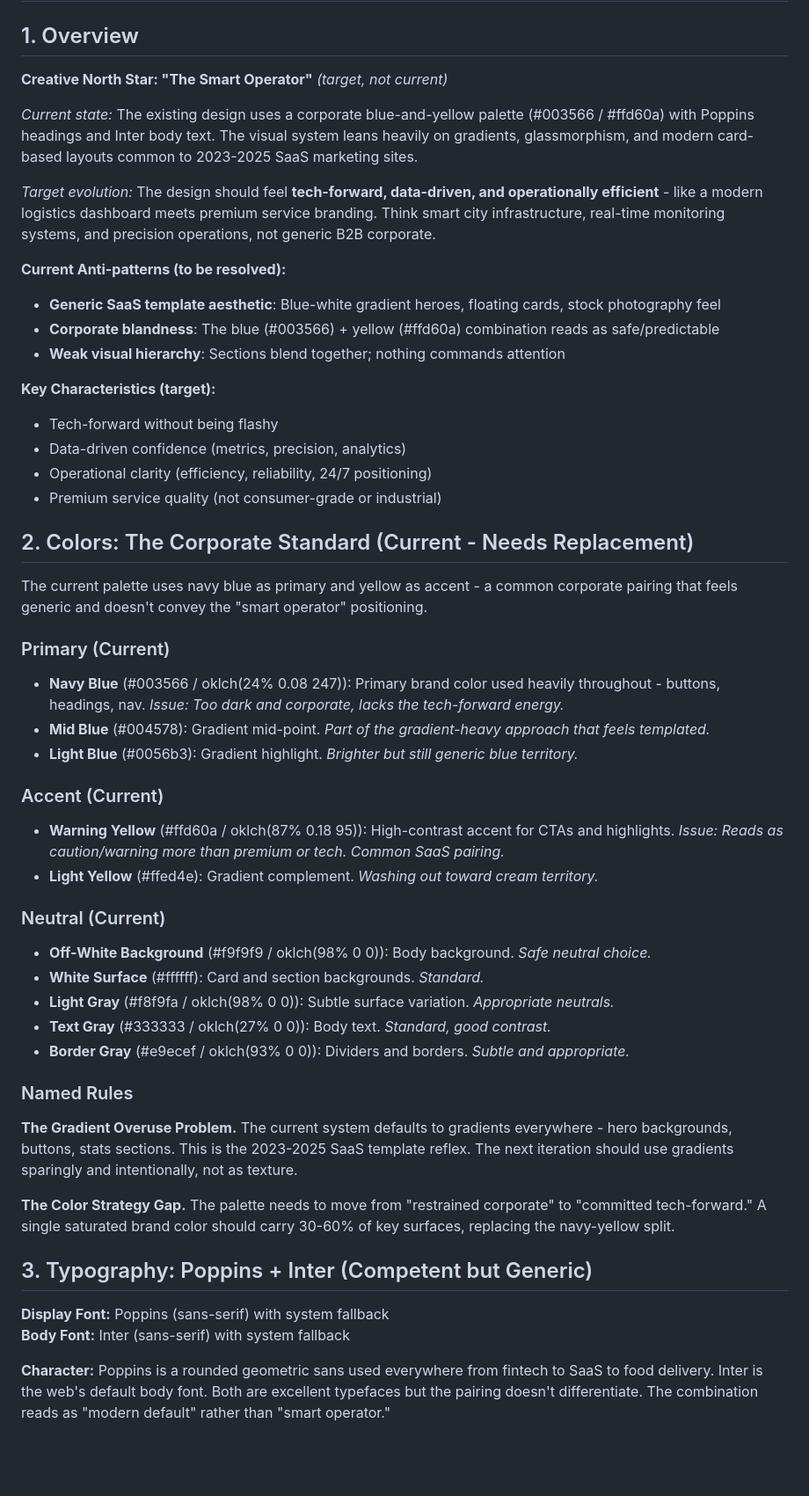
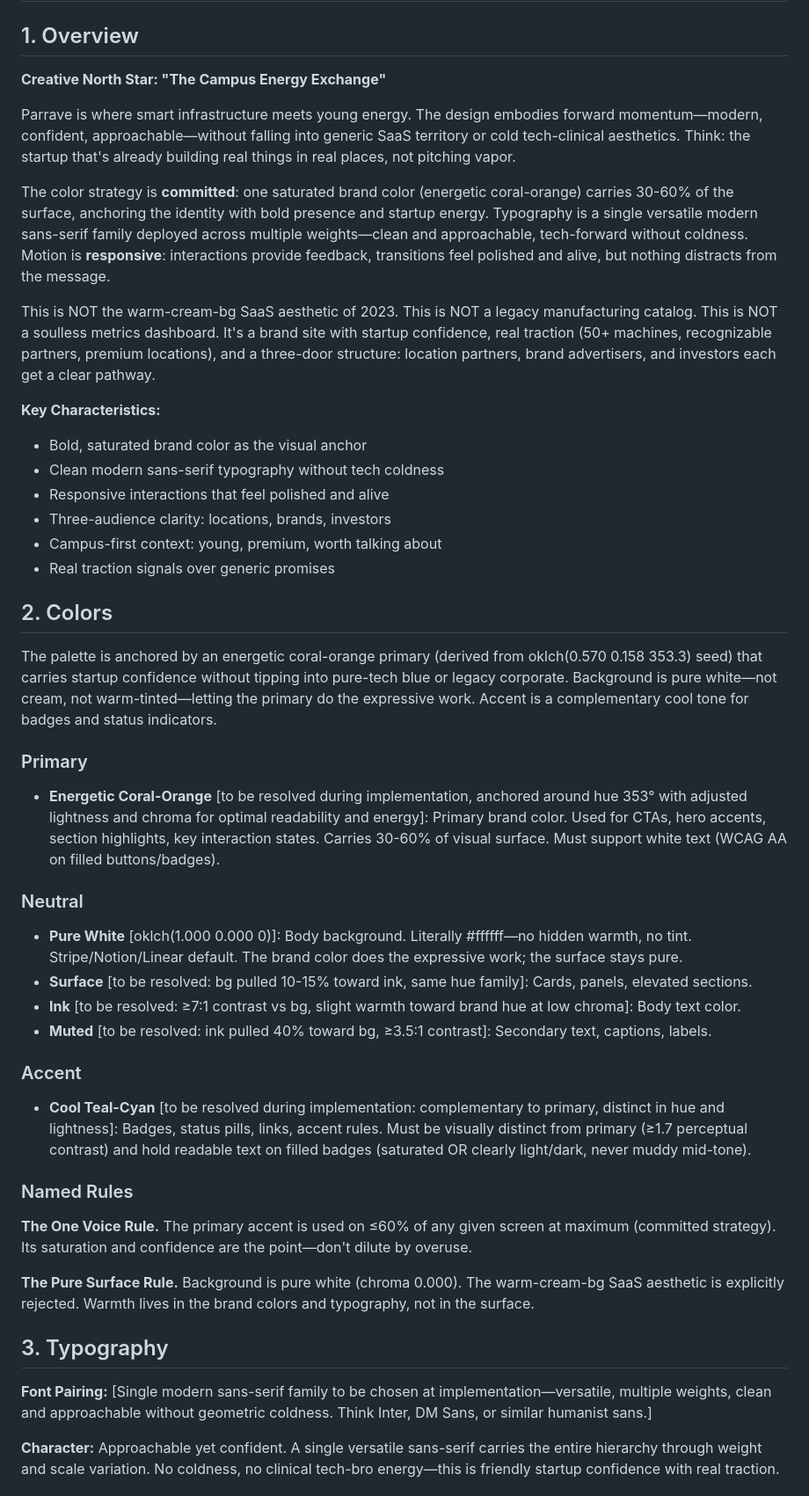
Before and after one commit to ashu-sharma07/parrave.com, a Markdown page: DESIGN.md, the part around one of its changes. Shown at 88% size. GitHub-like rendering; blank space fills up the shorter version.

Commit message:
new design

```diff
--- a/DESIGN.md
+++ b/DESIGN.md
@@ -68,52 +9,46 @@ components:
 
 ## 1. Overview
 
-**Creative North Star: "The Smart Operator"** *(target, not current)*
+**Creative North Star: "The Campus Energy Exchange"**
 
-*Current state:* The existing design uses a corporate blue-and-yellow palette (#003566 / #ffd60a) with Poppins headings and Inter body text. The visual system leans heavily on gradients, glassmorphism, and modern card-based layouts common to 2023-2025 SaaS marketing sites.
+Parrave is where smart infrastructure meets young energy. The design embodies forward momentum—modern, confident, approachable—without falling into generic SaaS territory or cold tech-clinical aesthetics. Think: the startup that's already building real things in real places, not pitching vapor.
 
-*Target evolution:* The design should feel **tech-forward, data-driven, and operationally efficient** - like a modern logistics dashboard meets premium service branding. Think smart city infrastructure, real-time monitoring systems, and precision operations, not generic B2B corporate.
+The color strategy is **committed**: one saturated brand color (energetic coral-orange) carries 30-60% of the surface, anchoring the identity with bold presence and startup energy. Typography is a single versatile modern sans-serif family deployed across multiple weights—clean and approachable, tech-forward without coldness. Motion is **responsive**: interactions provide feedback, transitions feel polished and alive, but nothing distracts from the message.
 
-**Current Anti-patterns (to be resolved):**
-- **Generic SaaS template aesthetic**: Blue-white gradient heroes, floating cards, stock photography feel
-- **Corporate blandness**: The blue (#003566) + yellow (#ffd60a) combination reads as safe/predictable
-- **Weak visual hierarchy**: Sections blend together; nothing commands attention
+This is NOT the warm-cream-bg SaaS aesthetic of 2023. This is NOT a legacy manufacturing catalog. This is NOT a soulless metrics dashboard. It's a brand site with startup confidence, real traction (50+ machines, recognizable partners, premium locations), and a three-door structure: location partners, brand advertisers, and investors each get a clear pathway.
 
-**Key Characteristics (target):**
-- Tech-forward without being flashy
-- Data-driven confidence (metrics, precision, analytics)
-- Operational clarity (efficiency, reliability, 24/7 positioning)
-- Premium service quality (not consumer-grade or industrial)
+**Key Characteristics:**
+- Bold, saturated brand color as the visual anchor
+- Clean modern sans-serif typography without tech coldness
+- Responsive interactions that feel polished and alive
+- Three-audience clarity: locations, brands, investors
+- Campus-first context: young, premium, worth talking about
+- Real traction signals over generic promises
 
-## 2. Colors: The Corporate Standard (Current - Needs Replacement)
+## 2. Colors
 
-The current palette uses navy blue as primary and yellow as accent - a common corporate pairing that feels generic and doesn't convey the "smart operator" positioning.
+The palette is anchored by an energetic coral-orange primary (derived from oklch(0.570 0.158 353.3) seed) that carries startup confidence without tipping into pure-tech blue or legacy corporate. Background is pure white—not cream, not warm-tinted—letting the primary do the expressive work. Accent is a complementary cool tone for badges and status indicators.
 
-### Primary (Current)
-- **Navy Blue** (#003566 / oklch(24% 0.08 247)): Primary brand color used heavily throughout - buttons, headings, nav. *Issue: Too dark and corporate, lacks the tech-forward energy.*
-- **Mid Blue** (#004578): Gradient mid-point. *Part of the gradient-heavy approach that feels templated.*
-- **Light Blue** (#0056b3): Gradient highlight. *Brighter but still generic blue territory.*
+### Primary
+- **Energetic Coral-Orange** [to be resolved during implementation, anchored around hue 353° with adjusted lightness and chroma for optimal readability and energy]: Primary brand color. Used for CTAs, hero accents, section highlights, key interaction states. Carries 30-60% of visual surface. Must support white text (WCAG AA on filled buttons/badges).
 
-### Accent (Current)
-- **Warning Yellow** (#ffd60a / oklch(87% 0.18 95)): High-contrast accent for CTAs and highlights. *Issue: Reads as caution/warning more than premium or tech. Common SaaS pairing.*
-- **Light Yellow** (#ffed4e): Gradient complement. *Washing out toward cream territory.*
+### Neutral
+- **Pure White** [oklch(1.000 0.000 0)]: Body background. Literally #ffffff—no hidden warmth, no tint. Stripe/Notion/Linear default. The brand color does the expressive work; the surface stays pure.
+- **Surface** [to be resolved: bg pulled 10-15% toward ink, same hue family]: Cards, panels, elevated sections.
+- **Ink** [to be resolved: ≥7:1 contrast vs bg, slight warmth toward brand hue at low chroma]: Body text color.
+- **Muted** [to be resolved: ink pulled 40% toward bg, ≥3.5:1 contrast]: Secondary text, captions, labels.
 
-### Neutral (Current)
-- **Off-White Background** (#f9f9f9 / oklch(98% 0 0)): Body background. *Safe neutral choice.*
-- **White Surface** (#ffffff): Card and section backgrounds. *Standard.*
-- **Light Gray** (#f8f9fa / oklch(98% 0 0)): Subtle surface variation. *Appropriate neutrals.*
-- **Text Gray** (#333333 / oklch(27% 0 0)): Body text. *Standard, good contrast.*
-- **Border Gray** (#e9ecef / oklch(93% 0 0)): Dividers and borders. *Subtle and appropriate.*
+### Accent
+- **Cool Teal-Cyan** [to be resolved during implementation: complementary to primary, distinct in hue and lightness]: Badges, status pills, links, accent rules. Must be visually distinct from primary (≥1.7 perceptual contrast) and hold readable text on filled badges (saturated OR clearly light/dark, never muddy mid-tone).
 
 ### Named Rules
-**The Gradient Overuse Problem.** The current system defaults to gradients everywhere - hero backgrounds, buttons, stats sections. This is the 2023-2025 SaaS template reflex. The next iteration should use gradients sparingly and intentionally, not as texture.
+**The One Voice Rule.** The primary accent is used on ≤60% of any given screen at maximum (committed strategy). Its saturation and confidence are the point—don't dilute by overuse.
 
-**The Color Strategy Gap.** The palette needs to move from "restrained corporate" to "committed tech-forward." A single saturated brand color should carry 30-60% of key surfaces, replacing the navy-yellow split.
+**The Pure Surface Rule.** Background is pure white (chroma 0.000). The warm-cream-bg SaaS aesthetic is explicitly rejected. Warmth lives in the brand colors and typography, not in the surface.
 
-## 3. Typography: Poppins + Inter (Competent but Generic)
+## 3. Typography
 
-**Display Font:** Poppins (sans-serif) with system fallback
-**Body Font:** Inter (sans-serif) with system fallback
+**Font Pairing:** [Single modern sans-serif family to be chosen at implementation—versatile, multiple weights, clean and approachable without geometric coldness. Think Inter, DM Sans, or similar humanist sans.]
 
-**Character:** Poppins is a rounded geometric sans used everywhere from fintech to SaaS to food delivery. Inter is the web's default body font. Both are excellent typefaces but the pairing doesn't differentiate. The combination reads as "modern default" rather than "smart operator."
+**Character:** Approachable yet confident. A single versatile sans-serif carries the entire hierarchy through weight and scale variation. No coldness, no clinical tech-bro energy—this is friendly startup confidence with real traction.
 
```
Also changed, not shown: other parts of DESIGN.md (+38 -133 lines), PRODUCT.md (+25 -44 lines), WEBSITE_REDESIGN_SUMMARY.md (deleted, +0 -259 lines).
